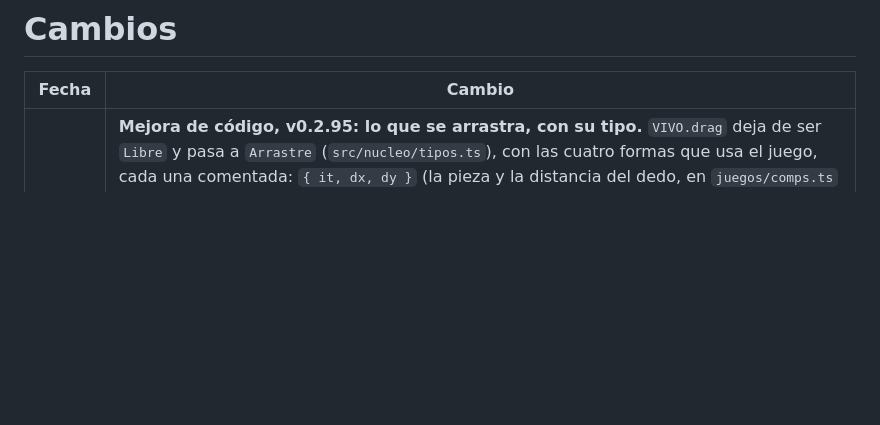
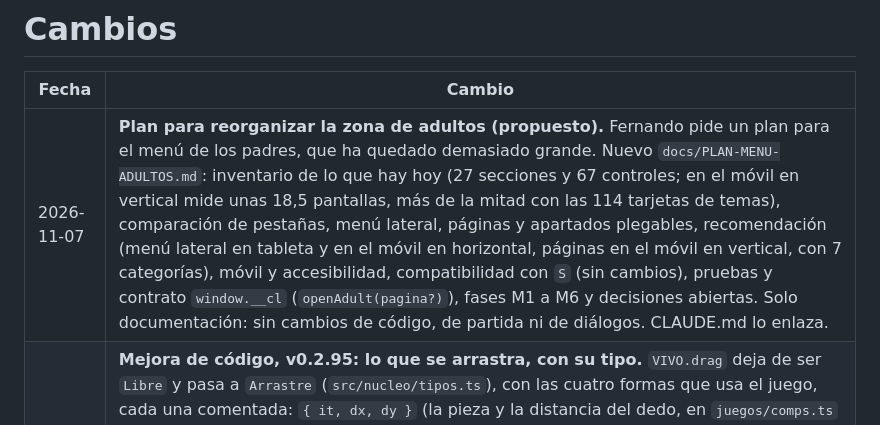
Before and after one commit to fercala/curiolandia-new, a Markdown page: docs/CAMBIOS.md, the part around the change. Drawn GitHub-style; blank space fills up the shorter version.

```diff
--- a/docs/CAMBIOS.md
+++ b/docs/CAMBIOS.md
@@ -2,6 +2,7 @@
 
 | Fecha | Cambio |
 | --- | --- |
+| 2026-11-07 | **Plan para reorganizar la zona de adultos (propuesto).** Fernando pide un plan para el menú de los padres, que ha quedado demasiado grande. Nuevo `docs/PLAN-MENU-ADULTOS.md`: inventario de lo que hay hoy (27 secciones y 67 controles; en el móvil en vertical mide unas 18,5 pantallas, más de la mitad con las 114 tarjetas de temas), comparación de pestañas, menú lateral, páginas y apartados plegables, recomendación (menú lateral en tableta y en el móvil en horizontal, páginas en el móvil en vertical, con 7 categorías), móvil y accesibilidad, compatibilidad con `S` (sin cambios), pruebas y contrato `window.__cl` (`openAdult(pagina?)`), fases M1 a M6 y decisiones abiertas. Solo documentación: sin cambios de código, de partida ni de diálogos. CLAUDE.md lo enlaza. |
 | 2026-11-07 | **Mejora de código, v0.2.95: lo que se arrastra, con su tipo.** `VIVO.drag` deja de ser `Libre` y pasa a `Arrastre` (`src/nucleo/tipos.ts`), con las cuatro formas que usa el juego, cada una comentada: `{ it, dx, dy }` (la pieza y la distancia del dedo, en `juegos/comps.ts` y el juego de llevar a la zona de `juegos/comps2.ts`), `{ it, home }` (un objeto de la casa, `escenas/tienda.ts`), `{ it, une }` (la línea de unir) y `{ it, gira }` (la rueda que se gira), ambas en `juegos/comps2.ts`. Para que TypeScript sepa que se lee la forma con `dx` y `dy`, los cuatro `move()` que las usan añaden `'dx' in VIVO.drag` a su condición, que siempre se cumple allí (la pieza la cogió el `down()` del mismo juego con `dx` y `dy`): el juego hace lo mismo. `docs/COMO-AGREGAR.md` lo cuenta. Sigue la mejora 10 del issue #55. |
 | 2026-11-06 | **Mejora de código, v0.2.94: el cartel de monedas y el aviso de instalar, con su tipo.** Dos campos de `VIVO` dejan de ser `Libre`: `VIVO.coinBanner` (el cartel «+N» de `nucleo/monedas.ts`, que el cofre mueve a la derecha) pasa a `CartelMonedas` (`n`, `t`, `icon?`, `x?`, `y?`) y `VIVO.deferredInstall` (el aviso del navegador para instalar la app, `escenas/escenas2d.ts`) pasa a `AvisoInstalar`, un `Event` con `prompt()` y `userChoice`, porque TypeScript no trae el tipo de `beforeinstallprompt`. Los dos tipos están en `nucleo/tipos.ts` con su comentario. `VIVO.toast` ya tenía tipo (`AvisoPegatina`). No cambia nada de lo que hace el juego: solo son tipos, y el JavaScript montado es el mismo. `docs/TIPOS.md`, al día. Tercer trozo de la mejora 10 del issue #55. |
 | 2026-11-06 | **Mejora de código, v0.2.93: menos `Libre` al completar la partida.** En `escenas/tienda.ts`, el bucle que rellenaba en `S` los campos de `DEF2` que faltan en partidas antiguas (con `const s: Libre = S, d: Libre = DEF2`) pasa a una función con nombre y comentario junto a `sanoS`, `rellenaS(partida, defecto)` en `nucleo/guardado.ts`, que hace lo mismo con `PartidaCruda` (`unknown`) en vez de `any`. En `escenas/repaso.ts`, el arreglo de `kg` y `gs` usa directamente `S` (tipo `Estado`) con la lista de claves `['kg', 'gs'] as const`, sin `Libre`. No cambia nada de lo que hace el juego: las mismas comprobaciones en el mismo orden. Prueba nueva `tests/unidad/rellenaS.test.ts` (añade lo que falta, no toca lo que hay aunque sea `null`, lo añadido es una copia, y tras `sanoS` un campo roto queda con su valor por defecto). `docs/ESTADO-GUARDADO.md`, al día. Segundo trozo de la mejora 10 del issue #55. |
```
Also changed, not shown: CLAUDE.md (+1 -0 lines), docs/PLAN-MENU-ADULTOS.md (added, +211 -0 lines).
